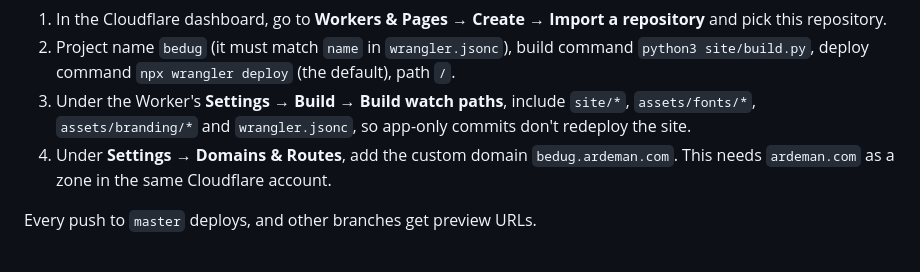
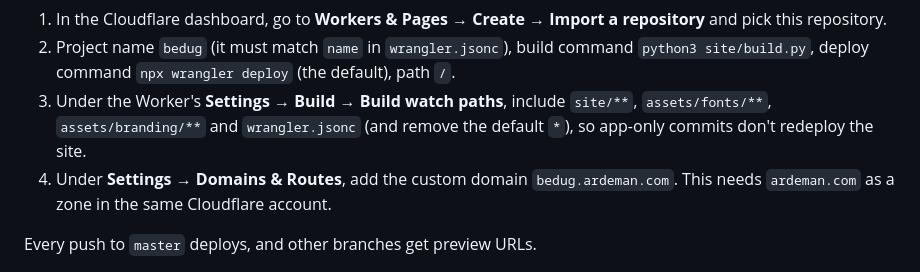
Before and after one commit to ardeman/project_bedug_flutter, a Markdown page: README.md, the part around the change. Drawn GitHub-style.

Commit message:
docs(readme): match the Cloudflare build watch path syntax
Co-Authored-By: Claude Opus 5.5 <noreply@anthropic.com>

```diff
--- a/README.md
+++ b/README.md
@@ -296,7 +296,7 @@ The build copies the font and `icon.svg` from `assets/`, so the brand has one so
 
 1. In the Cloudflare dashboard, go to **Workers & Pages → Create → Import a repository** and pick this repository.
 2. Project name `bedug` (it must match `name` in `wrangler.jsonc`), build command `python3 site/build.py`, deploy command `npx wrangler deploy` (the default), path `/`.
-3. Under the Worker's **Settings → Build → Build watch paths**, include `site/*`, `assets/fonts/*`, `assets/branding/*` and `wrangler.jsonc`, so app-only commits don't redeploy the site.
+3. Under the Worker's **Settings → Build → Build watch paths**, include `site/**`, `assets/fonts/**`, `assets/branding/**` and `wrangler.jsonc` (and remove the default `*`), so app-only commits don't redeploy the site.
 4. Under **Settings → Domains & Routes**, add the custom domain `bedug.ardeman.com`. This needs `ardeman.com` as a zone in the same Cloudflare account.
 
 Every push to `master` deploys, and other branches get preview URLs.
```
